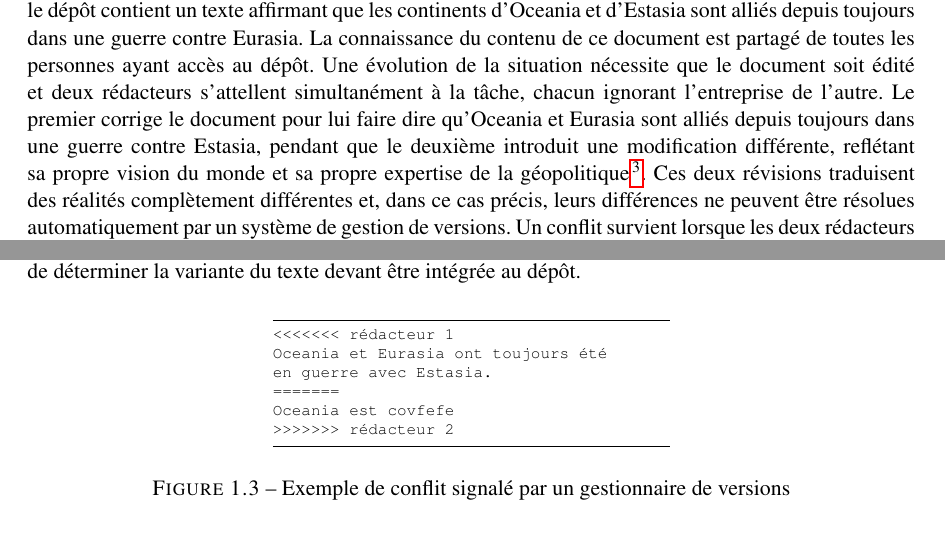
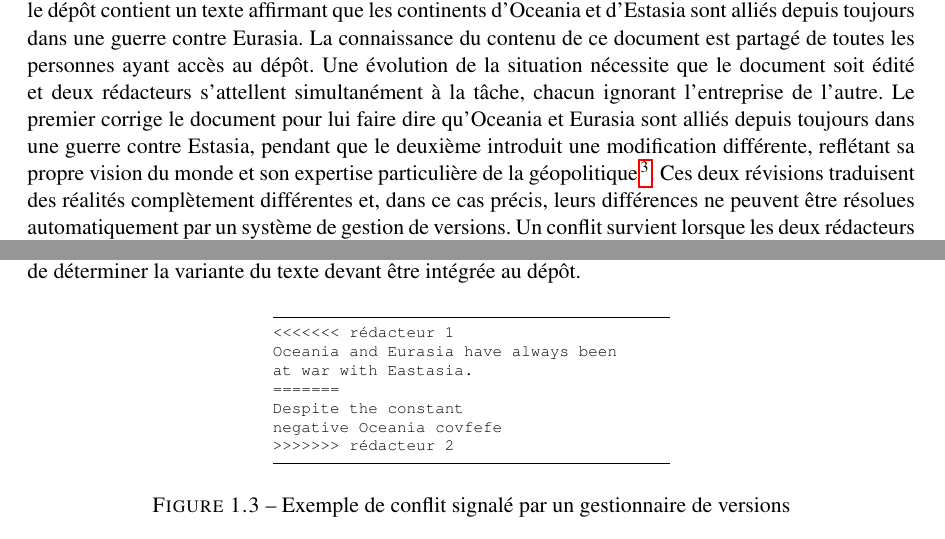
Before and after one commit to Eusebius/IntroductionGit, a LaTeX book (introgit.tex, which reads chapitres/1-intro.tex): two parts of pages 9 and 10 of 27, joined at a grey line, cut so that both start at the same text. Compiled offline with pdfLaTeX.

Commit message:
Towards a better covfefe

```diff
--- a/chapitres/1-intro.tex
+++ b/chapitres/1-intro.tex
@@ -141,8 +141,8 @@ au dépôt. Une évolution de la situation nécessite que le document soit
 ignorant l'entreprise de l'autre. Le premier corrige le document pour
 lui faire dire qu'Oceania et Eurasia sont alliés depuis toujours dans
 une guerre contre Estasia, pendant que le deuxième introduit une
-modification différente, reflétant sa propre vision du monde et sa
-propre expertise de la
+modification différente, reflétant sa propre vision du monde et son
+expertise particulière de la
 géopolitique\footnote{\url{https://en.wikipedia.org/wiki/Communications_Over_Various_Feeds_Electronically_for_Engagement_Act}.}. Ces
 deux révisions traduisent des réalités complètement différentes et,
 dans ce cas précis, leurs différences ne peuvent être résolues
@@ -232,10 +232,11 @@ variante du texte devant être intégrée au dépôt.
 \begin{minipage}{7cm}
 \begin{lstlisting}
 <<<<<<< rédacteur 1
-Oceania et Eurasia ont toujours été
-en guerre avec Estasia.
+Oceania and Eurasia have always been
+at war with Eastasia.
 =======
-Oceania est covfefe
+Despite the constant
+negative Oceania covfefe
 >>>>>>> rédacteur 2
 \end{lstlisting}
 \end{minipage}
```
Also changed, not shown: figures/conflit.eps, figures/conflit.pdf, 1 other file.
